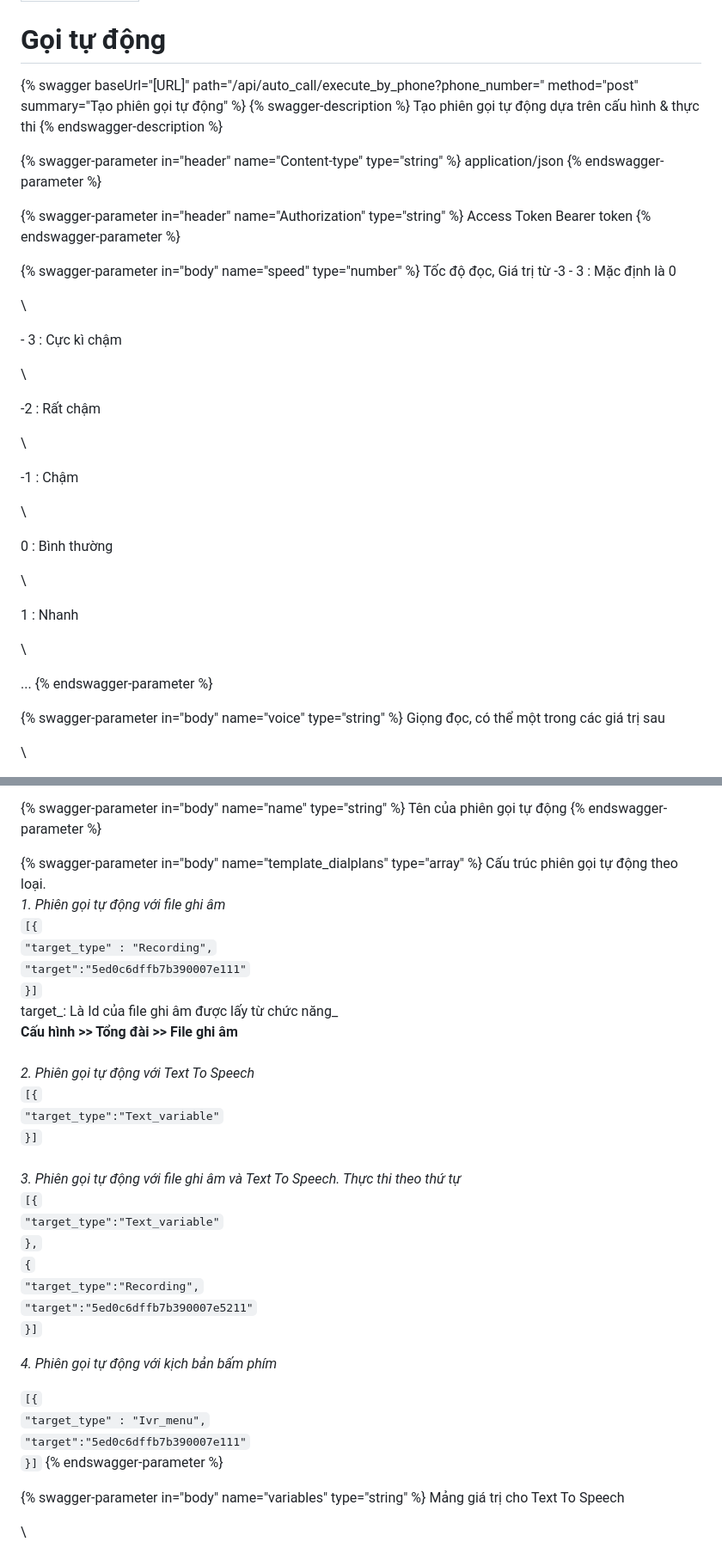
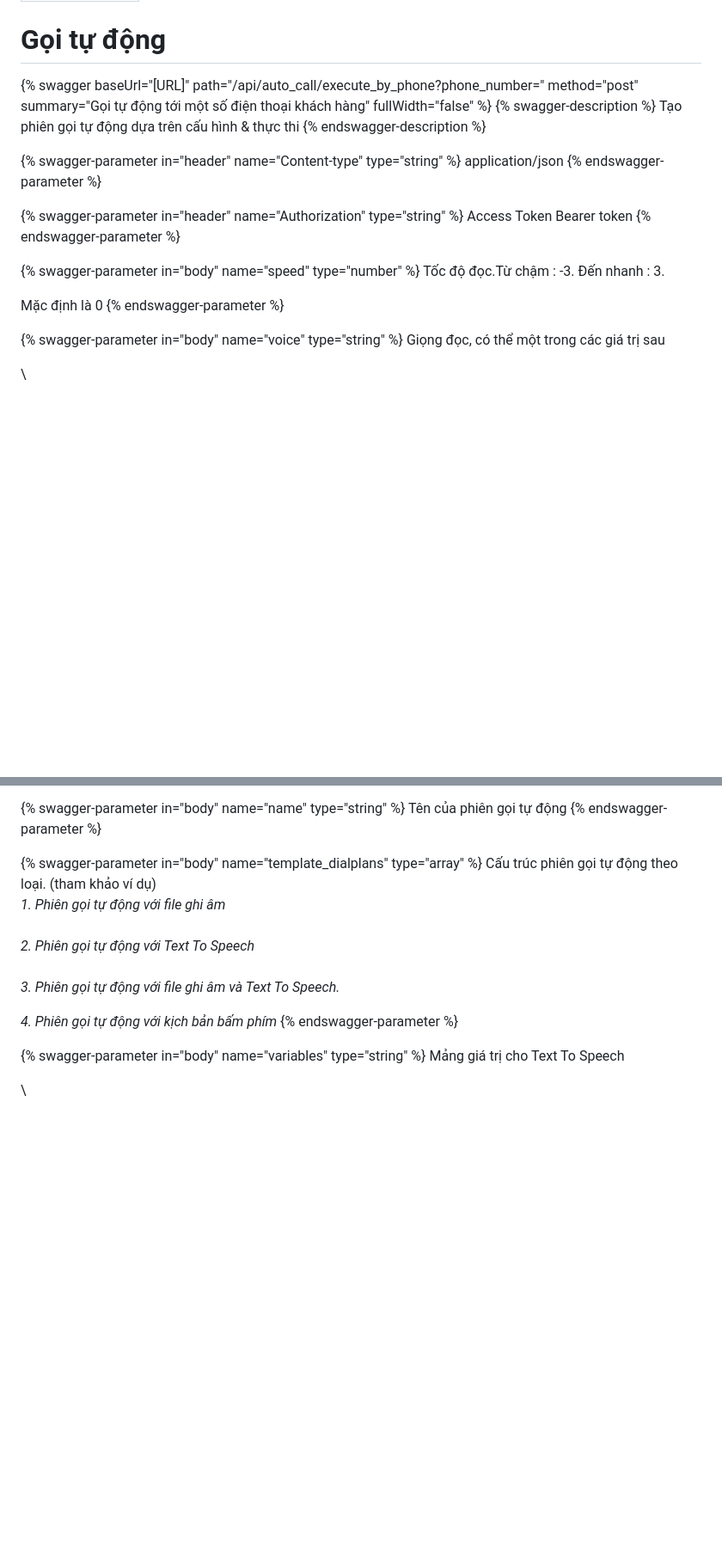
Before and after one commit to giapph123/gitbook, a Markdown page: omicall-api/autocall.md, 2 parts joined by grey strips. Shown: that part at 86% size. GitHub-like rendering; blank space fills up the shorter version.

```diff
--- a/omicall-api/autocall.md
+++ b/omicall-api/autocall.md
@@ -4,7 +4,7 @@ description: API gọi tự động
 
 # Gọi tự động
 
-{% swagger baseUrl="[URL]" path="/api/auto_call/execute_by_phone?phone_number=" method="post" summary="Tạo phiên gọi tự động" %}
+{% swagger baseUrl="[URL]" path="/api/auto_call/execute_by_phone?phone_number=" method="post" summary="Gọi tự động tới một số điện thoại khách hàng" fullWidth="false" %}
 {% swagger-description %}
 Tạo phiên gọi tự động dựa trên cấu hình & thực thi
 {% endswagger-description %}
@@ -18,37 +18,9 @@ Access Token Bearer token
 {% endswagger-parameter %}
 
 {% swagger-parameter in="body" name="speed" type="number" %}
-Tốc độ đọc, Giá trị từ  -3 - 3 : Mặc định là 0
+Tốc độ đọc.Từ chậm : -3. Đến nhanh : 3.&#x20;
 
-\
-
-
-\- 3 : Cực kì chậm
-
-\
-
-
-\-2 : Rất chậm
-
-\
-
-
-\-1 : Chậm
-
-\
-
-
-0 : Bình thường
-
-\
-
-
-1 : Nhanh
-
-\
-
-
-...
+Mặc định là 0
 {% endswagger-parameter %}
 
 {% swagger-parameter in="body" name="voice" type="string" %}
@@ -98,37 +70,16 @@ Tên của phiên gọi tự động
 {% endswagger-parameter %}
 
 {% swagger-parameter in="body" name="template_dialplans" type="array" %}
-Cấu trúc phiên gọi tự động theo loại. \
+Cấu trúc phiên gọi tự động theo loại. (tham khảo ví dụ)\
 _1. Phiên gọi tự động với file ghi âm_\
-`[{`\
-&#x20; `"target_type" : "Recording",`\
-&#x20; `"target":"5ed0c6dffb7b390007e111"`\
-`}]`\
-target_: Là Id của file ghi âm được lấy từ  chức năng_\
-**Cấu hình >> Tổng đài >> File ghi âm**\
 \
 _2. Phiên gọi tự động  với Text To Speech_\
-`[{`\
-&#x20;  `"target_type":"Text_variable"`\
-`}]`\
 \
-_3. Phiên gọi tự động với file ghi âm và Text To Speech. Thực thi theo thứ tự_ \
-`[{` \
-&#x20;  `"target_type":"Text_variable"` \
-&#x20;`},` \
-&#x20;`{` \
-&#x20;   `"target_type":"Recording",`   \
-&#x20;   `"target":"5ed0c6dffb7b390007e5211"` \
-&#x20;`}]`
+_3. Phiên gọi tự động với file ghi âm và Text To Speech._&#x20;
 
 
 
 _4. Phiên gọi tự động với kịch bản bấm phím_&#x20;
-
-`[{`\
-&#x20; `"target_type" : "Ivr_menu",`\
-&#x20; `"target":"5ed0c6dffb7b390007e111"`\
-`}]`
 {% endswagger-parameter %}
 
 {% swagger-parameter in="body" name="variables" type="string" %}
```
Also changed, not shown: other parts of omicall-api/autocall.md (+48 -0 lines).
